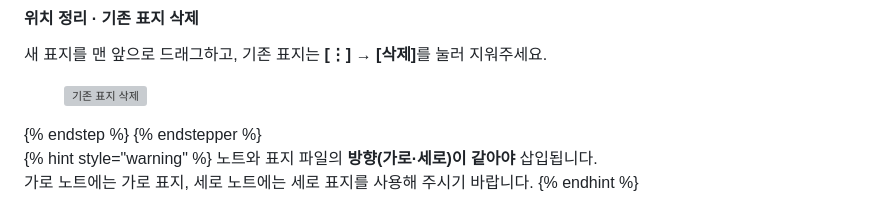
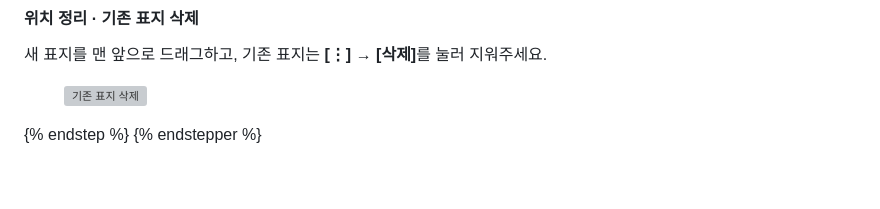
Before and after one commit to omyudiary/Guidebook, a Markdown page: samsung-notes/cover.md, the part around the change. GitHub-like rendering; blank space fills up the shorter version; grey boxes are pictures that could not be loaded.

Commit message:
삼성노트: 노트 불러오기 1번 사진 범위 조정, 표지 방향 안내 삭제
Co-Authored-By: Claude Opus 5.5 <noreply@anthropic.com>
Claude-Session: https://claude.ai/code/session_01XDpXuyQHQD34dHb3Zoswsg

```diff
--- a/samsung-notes/cover.md
+++ b/samsung-notes/cover.md
@@ -45,8 +45,3 @@ icon: image
 <figure><img src="../.gitbook/assets/shot-samsung-cover-04.png" alt="기존 표지 삭제"><figcaption></figcaption></figure>
 {% endstep %}
 {% endstepper %}
-
-{% hint style="warning" %}
-노트와 표지 파일의 **방향(가로·세로)이 같아야** 삽입됩니다.\
-가로 노트에는 가로 표지, 세로 노트에는 세로 표지를 사용해 주시기 바랍니다.
-{% endhint %}
```
Also changed, not shown: samsung-notes/README.md (+1 -1 lines), .gitbook/assets/shot-samsung-import-01-v2.png (added), .gitbook/assets/shot-samsung-import-01.png (deleted).
